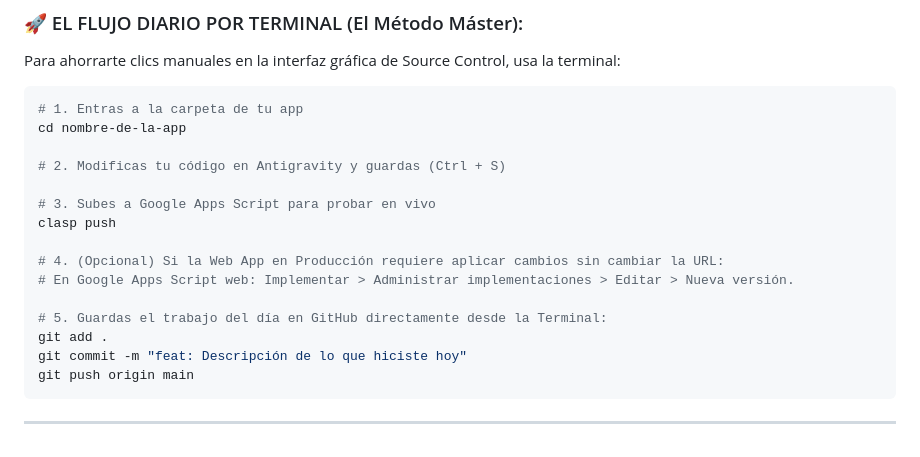
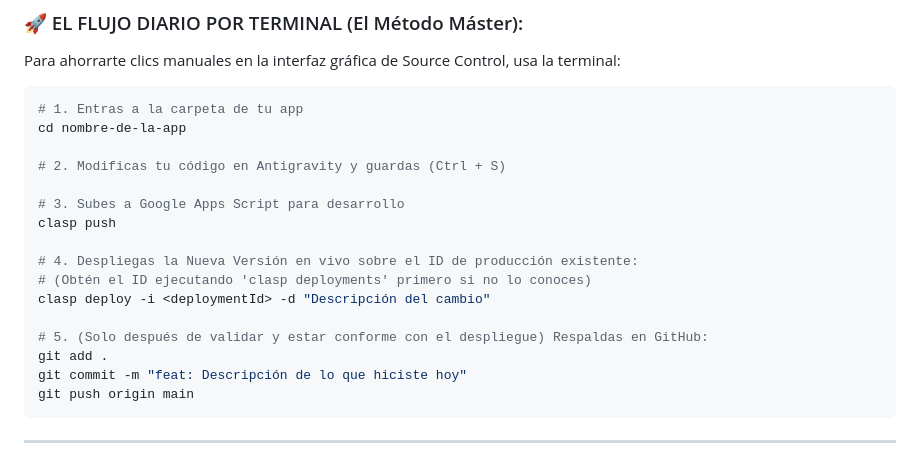
Before and after one commit to morocog/telatapps, a Markdown page: MANUAL_ARQUITECTURA_TELAT.md, the part around the change. Rendered like a GitHub page.

```diff
--- a/MANUAL_ARQUITECTURA_TELAT.md
+++ b/MANUAL_ARQUITECTURA_TELAT.md
@@ -109,13 +109,14 @@ cd nombre-de-la-app
 
 # 2. Modificas tu código en Antigravity y guardas (Ctrl + S)
 
-# 3. Subes a Google Apps Script para probar en vivo
+# 3. Subes a Google Apps Script para desarrollo
 clasp push
 
-# 4. (Opcional) Si la Web App en Producción requiere aplicar cambios sin cambiar la URL:
-# En Google Apps Script web: Implementar > Administrar implementaciones > Editar > Nueva versión.
+# 4. Despliegas la Nueva Versión en vivo sobre el ID de producción existente:
+# (Obtén el ID ejecutando 'clasp deployments' primero si no lo conoces)
+clasp deploy -i <deploymentId> -d "Descripción del cambio"
 
-# 5. Guardas el trabajo del día en GitHub directamente desde la Terminal:
+# 5. (Solo después de validar y estar conforme con el despliegue) Respaldas en GitHub:
 git add .
 git commit -m "feat: Descripción de lo que hiciste hoy"
 git push origin main
```
Also changed, not shown: MEGA_PROMPT_TELAT_v10.md (+4 -2 lines).
